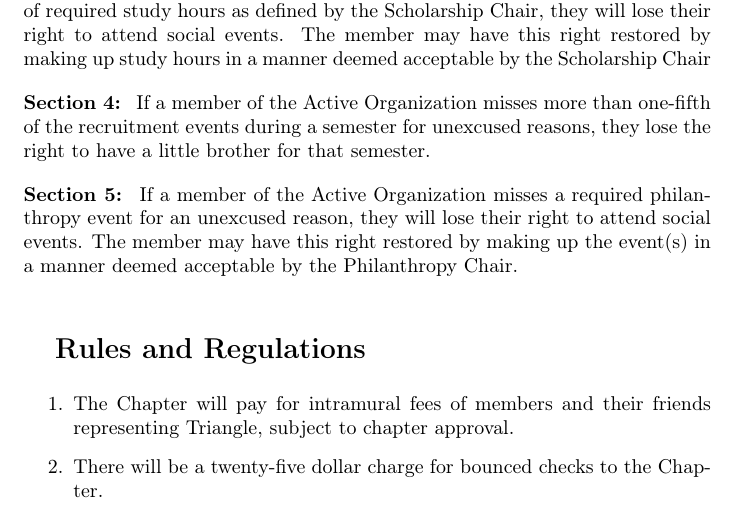
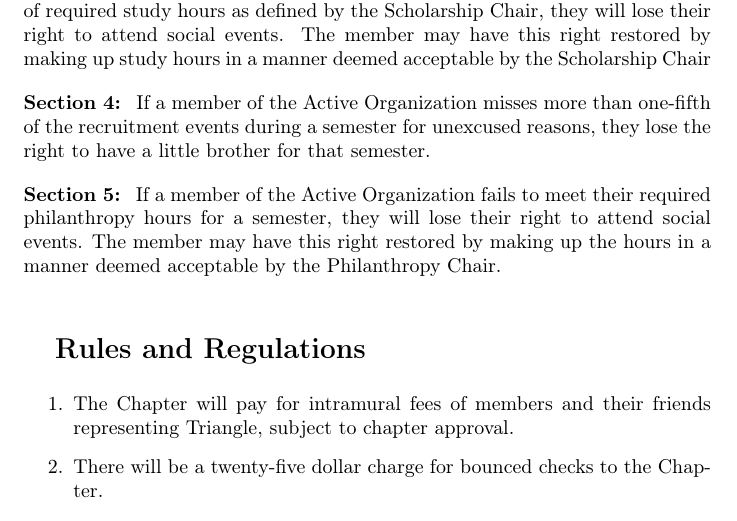
Before and after one commit to outriangle/Local-Constitution, a LaTeX document (template.tex, which reads Bylaws.tex): part of page 19 of 20, cut so that both start at the same text. Compiled offline with pdfLaTeX.

Commit message:
Propose Philanthropy Chair Change

```diff
--- a/Bylaws.tex
+++ b/Bylaws.tex
@@ -156,4 +156,4 @@
 
 \section If a member of the Active Organization misses more than one-fifth of the recruitment events during a semester for unexcused reasons, they lose the right to have a little brother for that semester.
 
-\section If a member of the Active Organization misses a required philanthropy event for an unexcused reason, they will lose their right to attend social events. The member may have this right restored by making up the event(s) in a manner deemed acceptable by the Philanthropy Chair.
+\section If a member of the Active Organization fails to meet their required philanthropy hours for a semester, they will lose their right to attend social events. The member may have this right restored by making up the hours in a manner deemed acceptable by the Philanthropy Chair.
```
